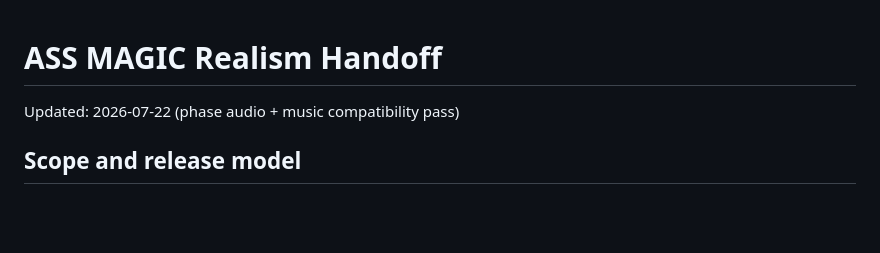
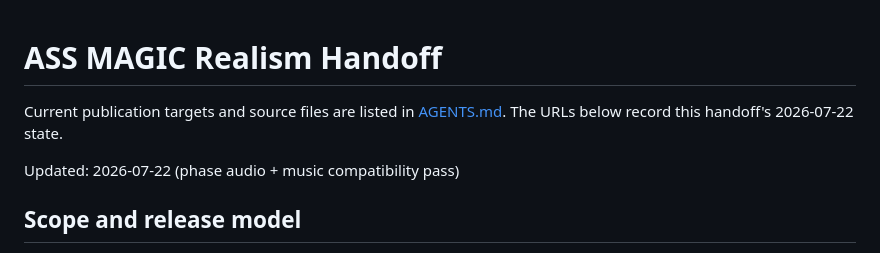
Before and after one commit to assmagic2026/ass-magic, a Markdown page: experiments/realism/HANDOFF.md, the part around the change. GitHub-like rendering; blank space fills up the shorter version.

```diff
--- a/experiments/realism/HANDOFF.md
+++ b/experiments/realism/HANDOFF.md
@@ -1,4 +1,6 @@
 # ASS MAGIC Realism Handoff
+
+Current publication targets and source files are listed in [AGENTS.md](../../AGENTS.md). The URLs below record this handoff's 2026-07-22 state.
 
 Updated: 2026-07-22 (phase audio + music compatibility pass)
 
```
Also changed, not shown: AGENTS.md (added, +13 -0 lines), SPEC.md (+2 -0 lines).
